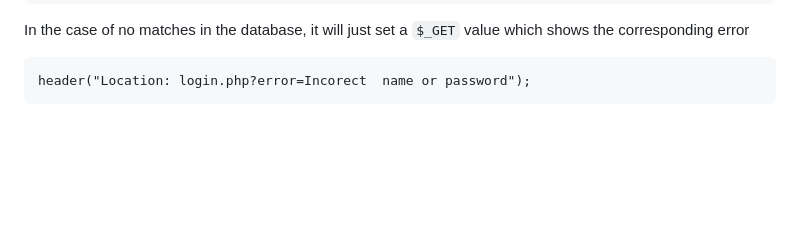
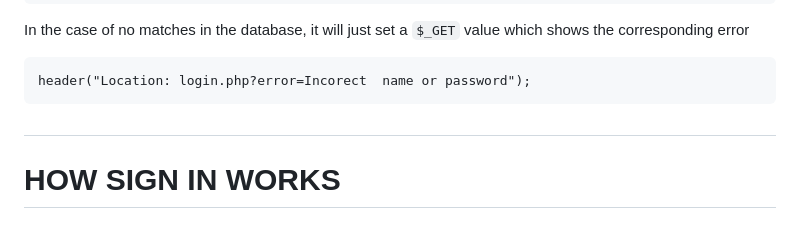
Before and after one commit to Knivlac/OSP-OnlineWeb, a Markdown page: doc/how_backend_works.md, the part around the change. GitHub-like rendering; blank space fills up the shorter version.

```diff
--- a/doc/how_backend_works.md
+++ b/doc/how_backend_works.md
@@ -176,3 +176,6 @@ When both the `username` and `password` matches, it will assign the `username` a
 In the case of no matches in the database, it will just set a `$_GET` value which shows the corresponding error
 
 	header("Location: login.php?error=Incorect  name or password");
+
+#
+# HOW SIGN IN WORKS
```
